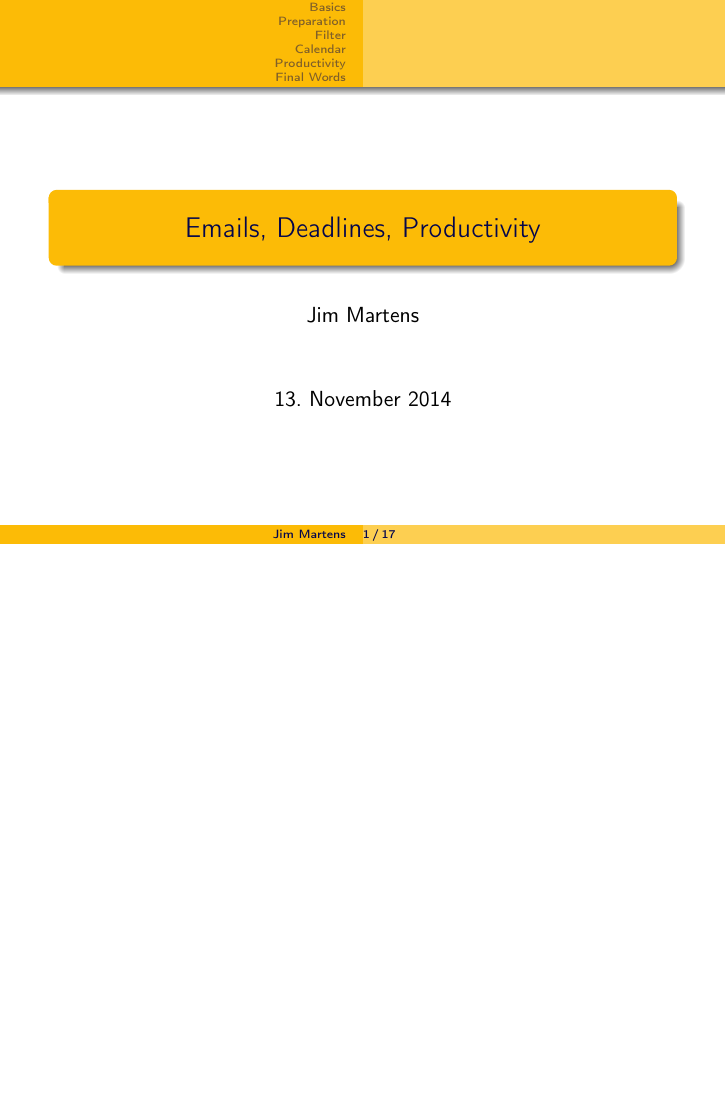
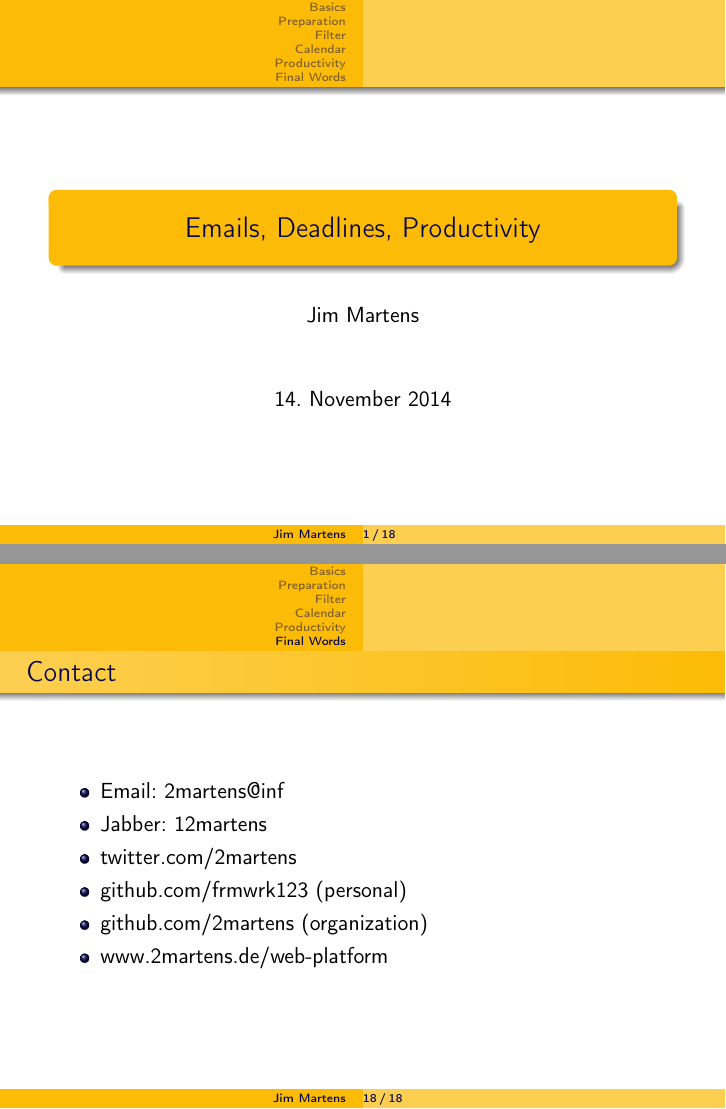
Before and after one commit to 2martens/uni, LaTeX slides (sonstiges/KBS-Mails-WiSe1415.tex): page 1 of 21 before the commit and pages 1 and 22 of 22 after it, the two joined at a grey line, the shorter picture padded with empty space. Compiled offline with pdfLaTeX.

Commit message:
KBS: Kontaktseite in Mailvortrag ergänzt

```diff
--- a/sonstiges/KBS-Mails-WiSe1415.tex
+++ b/sonstiges/KBS-Mails-WiSe1415.tex
@@ -60,7 +60,7 @@
 \begin{document}
 \author{Jim Martens}
 \title{Emails, Deadlines, Productivity}
-\date{13. November 2014}
+\date{14. November 2014}
 
 	% Introduction
 	\begin{frame}
@@ -223,4 +223,14 @@
 			\item<5> be better
 		\end{enumerate}
 	\end{frame}
+	\begin{frame}{Contact}
+		\begin{itemize}
+			\item Email: 2martens@inf
+			\item Jabber: 12martens
+			\item twitter.com/2martens
+			\item github.com/frmwrk123 (personal)
+			\item github.com/2martens (organization)
+			\item www.2martens.de/web-platform
+		\end{itemize}
+	\end{frame}
 \end{document}
```
